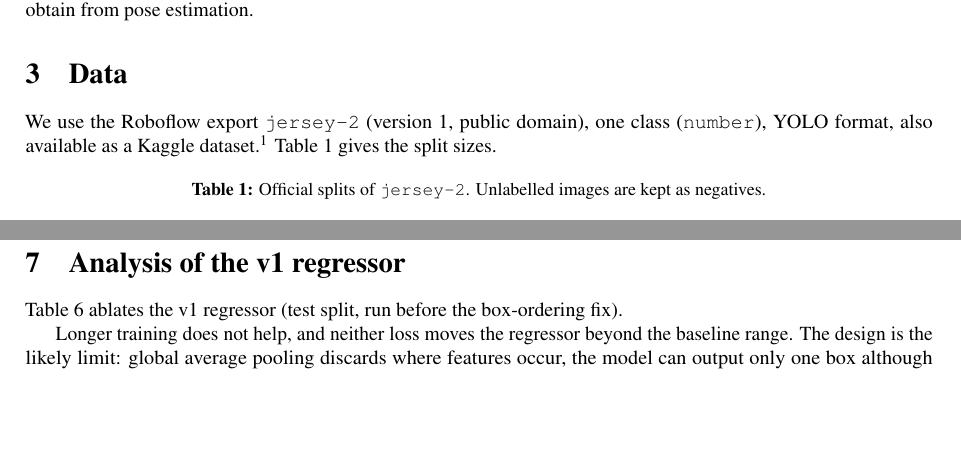
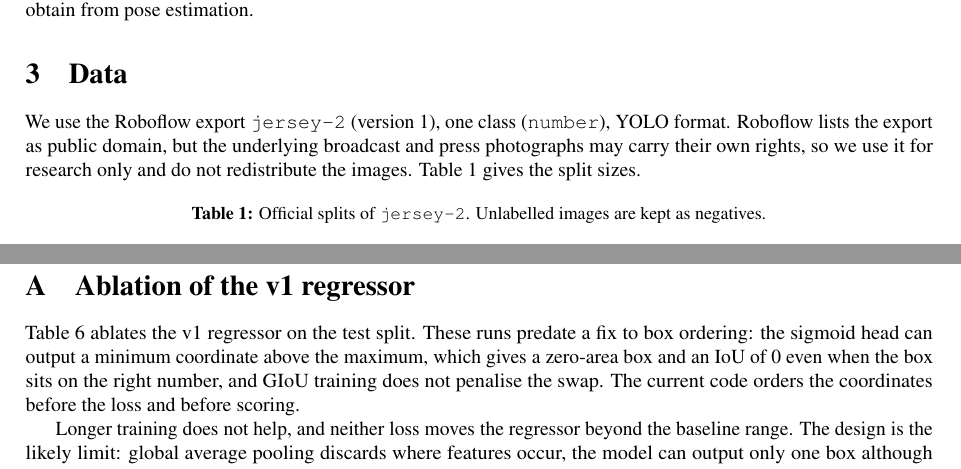
Before and after one commit to MHKhan50/jersey-number-detection, a LaTeX paper (paper/main.tex): two parts of pages 2 and 5 of 8 before the commit and two parts of pages 2 and 7 of 8 after it, joined at a grey line, cut so that both start at the same text, the shorter picture padded with empty space. Compiled offline with pdfLaTeX.

Commit message:
Move v1 ablation to appendix, explain box ordering, fix DOI and data licence wording

```diff
--- a/paper/main.tex
+++ b/paper/main.tex
@@ -101,8 +101,9 @@ either assume or obtain from pose estimation.
 
 \section{Data}
 
-We use the Roboflow export \texttt{jersey-2} (version 1, public domain), one class
-(\texttt{number}), YOLO format, also available as a Kaggle dataset.\footnote{\url{https://www.kaggle.com/datasets/muzammalhussain11/jersey-2}}
+We use the Roboflow export \texttt{jersey-2} (version 1), one class (\texttt{number}), YOLO format.
+Roboflow lists the export as public domain, but the underlying broadcast and press photographs may carry
+their own rights, so we use it for research only and do not redistribute the images.
 Table~\ref{tab:data} gives the split sizes.
 
 \begin{table}[h]
@@ -385,6 +386,3 @@ mosaic acts as extra training data, and its value is largest when real data are
 
 
 
-\section{Analysis of the v1 regressor}
-
-Table~\ref{tab:v1} ablates the v1 regressor (test split, run before the box-ordering fix).
@@ -408,3 +388,0 @@ D. GIoU, IoU selection& GIoU & 50 & val.\ IoU  & 0.280 & 0.000 \\
-Longer training does not help, and neither loss moves the regressor beyond the baseline range. The
-design is the likely limit: global average pooling discards where features occur, the model can
-output only one box although images hold up to nine numbers, and the $128\times128$ input leaves
@@ -455,3 +428,10 @@ reproduced with
 \end{center}
 which records the environment and the exact commit with the results.
 
+\appendix
+\section{Ablation of the v1 regressor}\label{app:v1}
+
+Table~\ref{tab:v1} ablates the v1 regressor on the test split. These runs predate a fix to box ordering: the
+sigmoid head can output a minimum coordinate above the maximum, which gives a zero-area box and an IoU of 0 even
+when the box sits on the right number, and GIoU training does not penalise the swap. The current code orders the
+coordinates before the loss and before scoring.
@@ -457,0 +455,4 @@ which records the environment and the exact commit with the results.
+Longer training does not help, and neither loss moves the regressor beyond the baseline range. The
+design is the likely limit: global average pooling discards where features occur, the model can
+output only one box although images hold up to nine numbers, and the $128\times128$ input leaves
+the smallest numbers about four pixels wide. JerseyNet addresses each of these with a spatial
```
Also changed, not shown: paper/main.tex (49 more changed lines).
